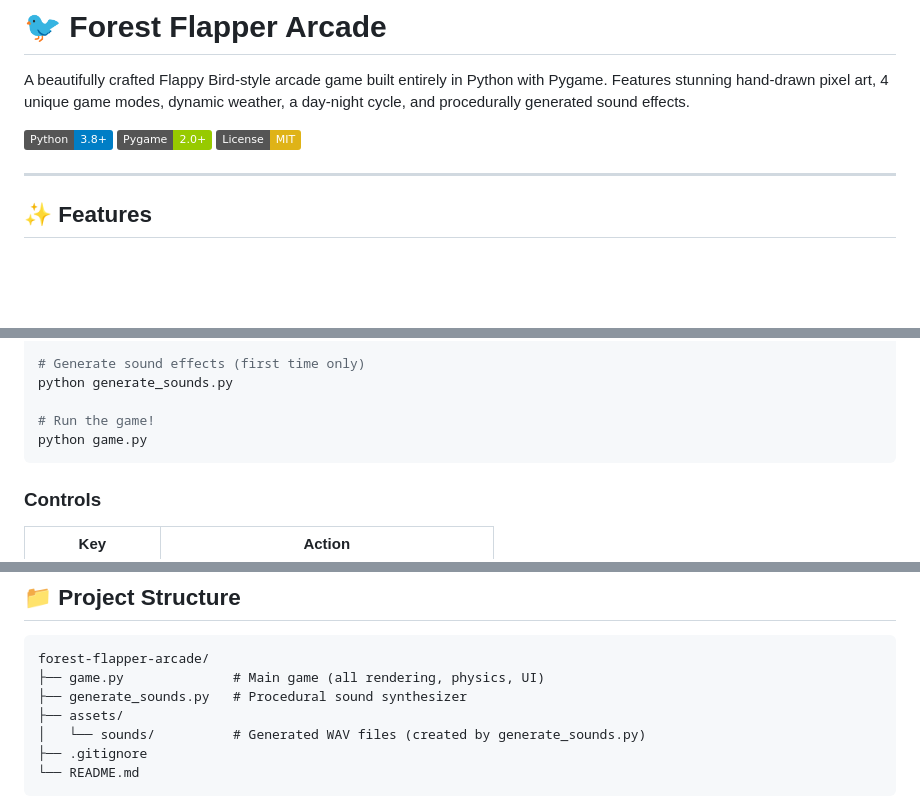
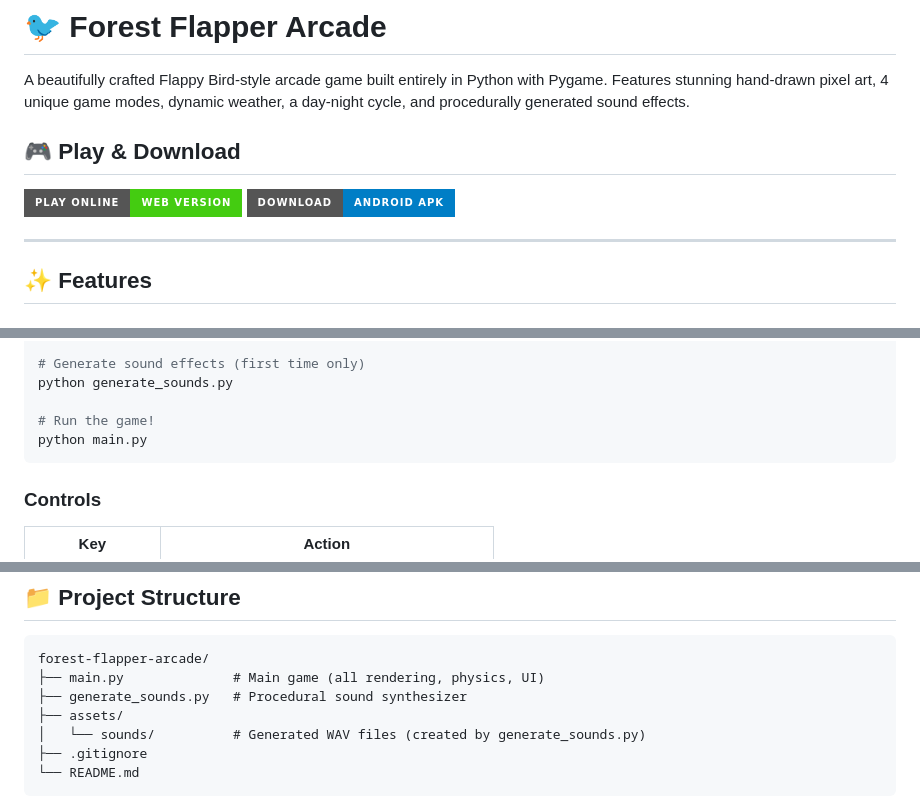
Before and after one commit to saisaran-m/flapper-arcade, a Markdown page: README.md, 3 parts joined by grey strips. GitHub-like rendering; badges without logos; blank space fills up the shorter version.

Commit message:
Add Web Play and Android APK direct download badges to README.md

````diff
--- a/README.md
+++ b/README.md
@@ -2,9 +2,10 @@
 
 A beautifully crafted Flappy Bird-style arcade game built entirely in Python with Pygame. Features stunning hand-drawn pixel art, 4 unique game modes, dynamic weather, a day-night cycle, and procedurally generated sound effects.
 
-![Python](https://img.shields.io/badge/Python-3.8+-blue?logo=python&logoColor=white)
-![Pygame](https://img.shields.io/badge/Pygame-2.0+-green?logo=python&logoColor=white)
-![License](https://img.shields.io/badge/License-MIT-yellow)
+## 🎮 Play & Download
+
+[![Play Online in Browser](https://img.shields.io/badge/Play%20Online-Web%20Version-brightgreen?style=for-the-badge&logo=google-chrome&logoColor=white)](https://saisaran-m.github.io/flapper-arcade/)
+[![Download Android APK](https://img.shields.io/badge/Download-Android%20APK-blue?style=for-the-badge&logo=android&logoColor=white)](https://github.com/saisaran-m/flapper-arcade/releases/download/latest/app-debug.apk)
 
 ---
 
@@ -57,7 +58,7 @@ pip install pygame
 python generate_sounds.py
 
 # Run the game!
-python game.py
+python main.py
 ```
 
 ### Controls
@@ -73,7 +74,7 @@ python game.py
 
 ```
 forest-flapper-arcade/
-├── game.py              # Main game (all rendering, physics, UI)
+├── main.py              # Main game (all rendering, physics, UI)
 ├── generate_sounds.py   # Procedural sound synthesizer
 ├── assets/
 │   └── sounds/          # Generated WAV files (created by generate_sounds.py)
````
